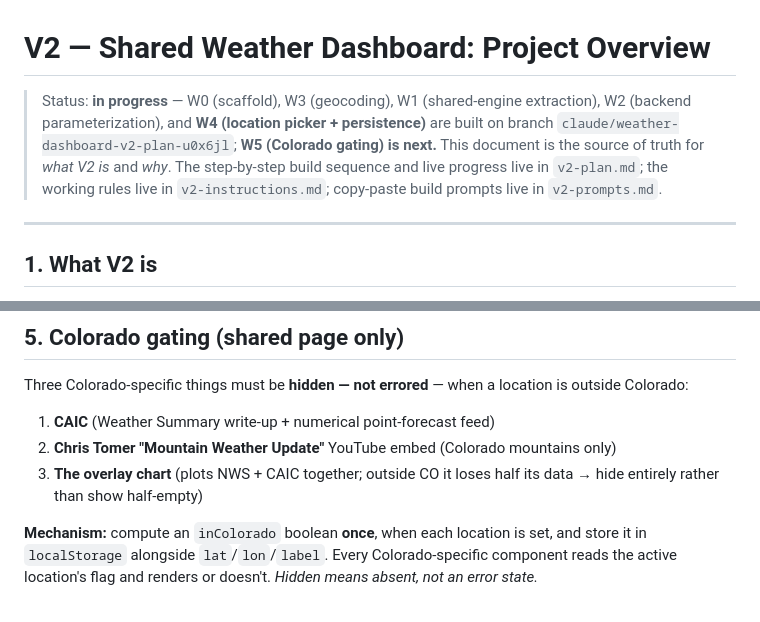
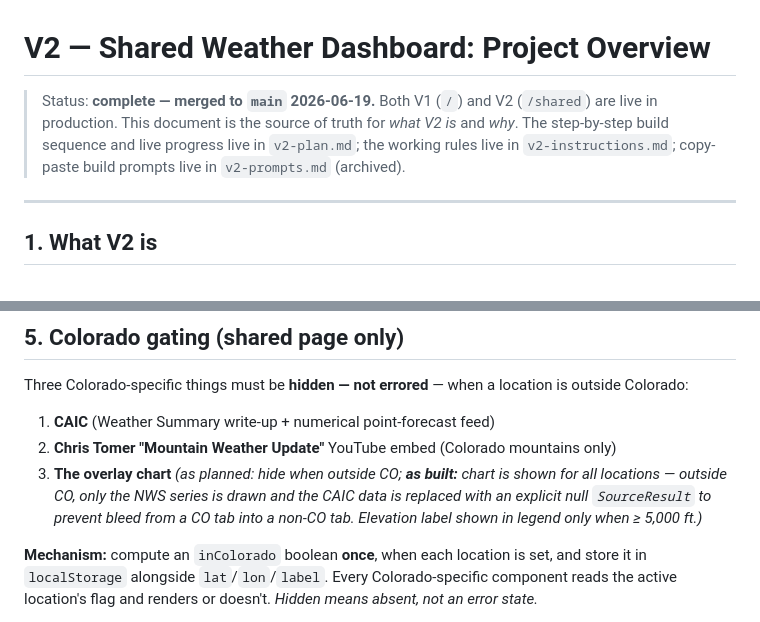
Before and after one commit to skrab011/weather-dashboard, a Markdown page: v2-overview.md, 2 parts joined by grey strips. Drawn GitHub-style.

Commit message:
docs: update v2-overview.md to reflect completed build state
- Update status line from "in progress" to "complete, merged to main 2026-06-19"
- Correct Section 5 overlay chart description: chart is shown for all locations
  on the shared page (not hidden outside CO); outside CO only the NWS series is
  drawn, with CAIC replaced by explicit null SourceResult to prevent bleed

Co-Authored-By: Claude Sonnet 4.6 <noreply@anthropic.com>
Claude-Session: https://claude.ai/code/session_01UajiMmo8hAsCxmTBmNbfmh

```diff
--- a/v2-overview.md
+++ b/v2-overview.md
@@ -1,6 +1,6 @@
 # V2 — Shared Weather Dashboard: Project Overview
 
-> Status: **in progress** — W0 (scaffold), W3 (geocoding), W1 (shared-engine extraction), W2 (backend parameterization), and **W4 (location picker + persistence)** are built on branch `claude/weather-dashboard-v2-plan-u0x6jl`; **W5 (Colorado gating) is next.** This document is the source of truth for *what V2 is* and *why*. The step-by-step build sequence and live progress live in `v2-plan.md`; the working rules live in `v2-instructions.md`; copy-paste build prompts live in `v2-prompts.md`.
+> Status: **complete — merged to `main` 2026-06-19.** Both V1 (`/`) and V2 (`/shared`) are live in production. This document is the source of truth for *what V2 is* and *why*. The step-by-step build sequence and live progress live in `v2-plan.md`; the working rules live in `v2-instructions.md`; copy-paste build prompts live in `v2-prompts.md` (archived).
 
 ---
 
@@ -92,7 +92,7 @@ Three Colorado-specific things must be **hidden — not errored** — when a loc
 
 1. **CAIC** (Weather Summary write-up + numerical point-forecast feed)
 2. **Chris Tomer "Mountain Weather Update"** YouTube embed (Colorado mountains only)
-3. **The overlay chart** (plots NWS + CAIC together; outside CO it loses half its data → hide entirely rather than show half-empty)
+3. **The overlay chart** *(as planned: hide when outside CO; **as built:** chart is shown for all locations — outside CO, only the NWS series is drawn and the CAIC data is replaced with an explicit null `SourceResult` to prevent bleed from a CO tab into a non-CO tab. Elevation label shown in legend only when ≥ 5,000 ft.)*
 
 **Mechanism:** compute an `inColorado` boolean **once**, when each location is set, and store it in `localStorage` alongside `lat`/`lon`/`label`. Every Colorado-specific component reads the active location's flag and renders or doesn't. *Hidden means absent, not an error state.*
 
```
